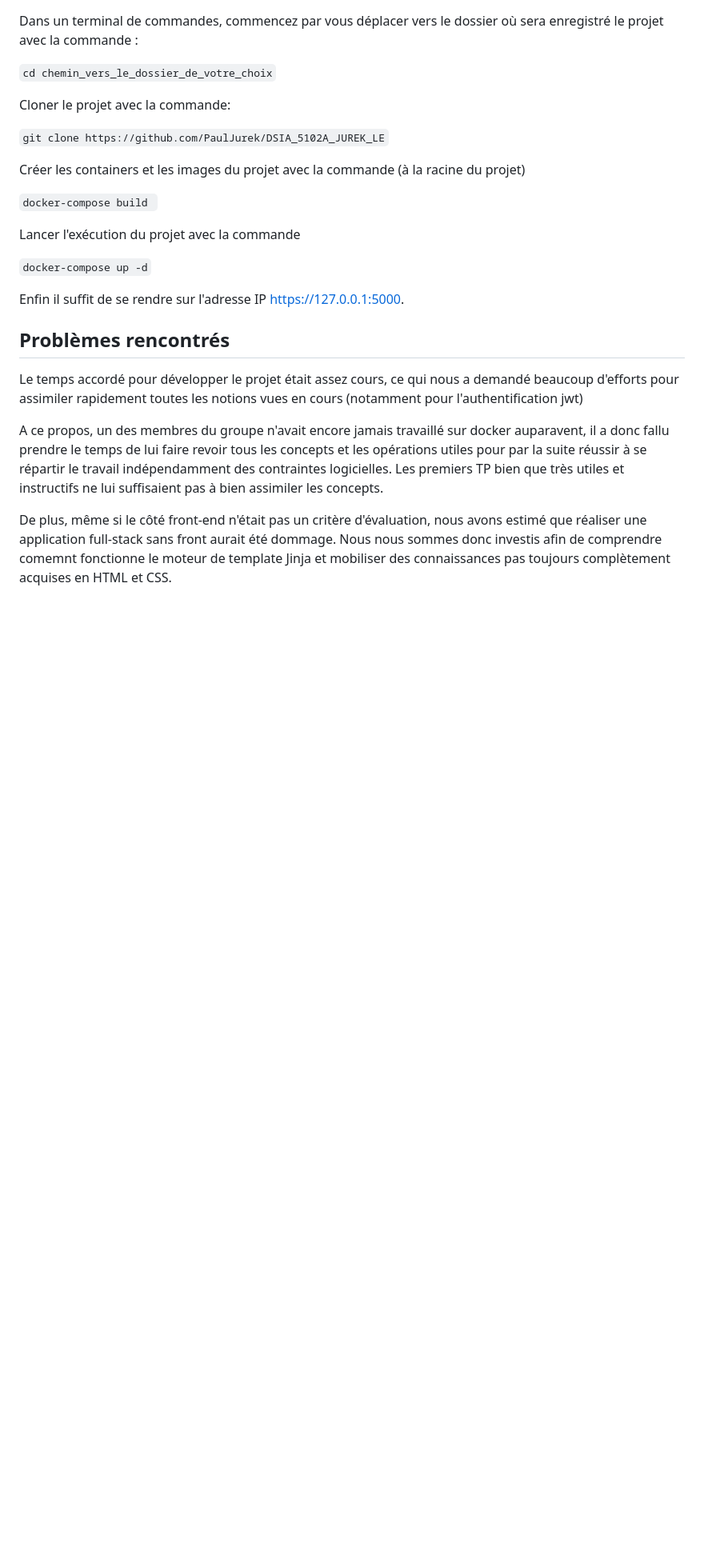
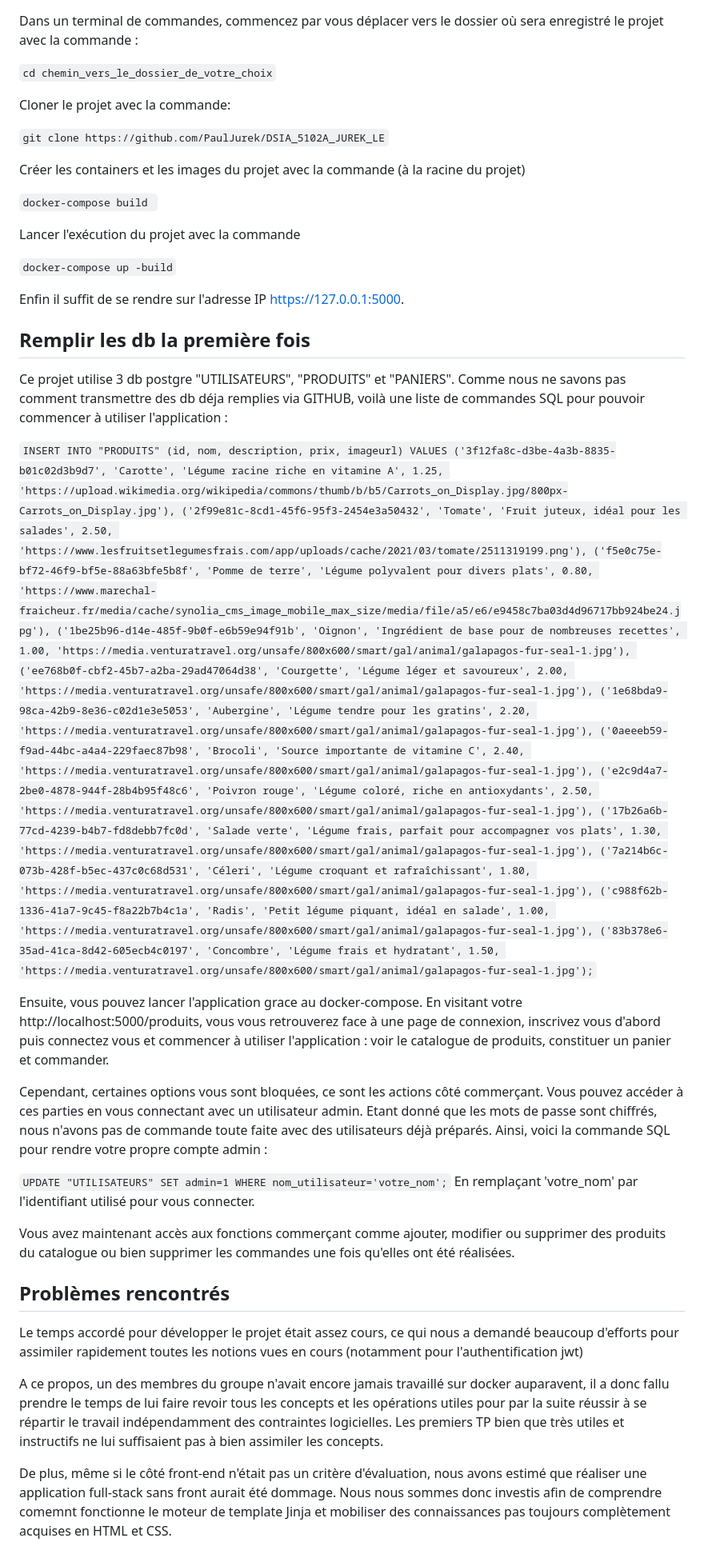
Before and after one commit to PaulJurek/DSIA_5102A_JUREK_LE, a Markdown page: README.md, the part around the change. Shown at 80% size. Rendered like a GitHub page; blank space fills up the shorter version.

Commit message:
modifications README

```diff
--- a/README.md
+++ b/README.md
@@ -43,10 +43,42 @@ docker-compose build
 Lancer  l'exécution du projet avec la commande
 
 ``
-docker-compose up -d
+docker-compose up -build
 ``
 
 Enfin il suffit de se rendre sur l'adresse IP https://127.0.0.1:5000.
+
+## Remplir les db la première fois
+
+Ce projet utilise 3 db postgre "UTILISATEURS", "PRODUITS" et "PANIERS". Comme nous ne savons pas comment transmettre des db déja remplies via GITHUB, voilà une liste de commandes SQL pour pouvoir commencer à utiliser l'application :
+
+``
+INSERT INTO "PRODUITS" (id, nom, description, prix, imageurl) VALUES
+('3f12fa8c-d3be-4a3b-8835-b01c02d3b9d7', 'Carotte', 'Légume racine riche en vitamine A', 1.25, 'https://upload.wikimedia.org/wikipedia/commons/thumb/b/b5/Carrots_on_Display.jpg/800px-Carrots_on_Display.jpg'),
+('2f99e81c-8cd1-45f6-95f3-2454e3a50432', 'Tomate', 'Fruit juteux, idéal pour les salades', 2.50, 'https://www.lesfruitsetlegumesfrais.com/app/uploads/cache/2021/03/tomate/2511319199.png'),
+('f5e0c75e-bf72-46f9-bf5e-88a63bfe5b8f', 'Pomme de terre', 'Légume polyvalent pour divers plats', 0.80, 'https://www.marechal-fraicheur.fr/media/cache/synolia_cms_image_mobile_max_size/media/file/a5/e6/e9458c7ba03d4d96717bb924be24.jpg'),
+('1be25b96-d14e-485f-9b0f-e6b59e94f91b', 'Oignon', 'Ingrédient de base pour de nombreuses recettes', 1.00, 'https://media.venturatravel.org/unsafe/800x600/smart/gal/animal/galapagos-fur-seal-1.jpg'),
+('ee768b0f-cbf2-45b7-a2ba-29ad47064d38', 'Courgette', 'Légume léger et savoureux', 2.00, 'https://media.venturatravel.org/unsafe/800x600/smart/gal/animal/galapagos-fur-seal-1.jpg'),
+('1e68bda9-98ca-42b9-8e36-c02d1e3e5053', 'Aubergine', 'Légume tendre pour les gratins', 2.20, 'https://media.venturatravel.org/unsafe/800x600/smart/gal/animal/galapagos-fur-seal-1.jpg'),
+('0aeeeb59-f9ad-44bc-a4a4-229faec87b98', 'Brocoli', 'Source importante de vitamine C', 2.40, 'https://media.venturatravel.org/unsafe/800x600/smart/gal/animal/galapagos-fur-seal-1.jpg'),
+('e2c9d4a7-2be0-4878-944f-28b4b95f48c6', 'Poivron rouge', 'Légume coloré, riche en antioxydants', 2.50, 'https://media.venturatravel.org/unsafe/800x600/smart/gal/animal/galapagos-fur-seal-1.jpg'),
+('17b26a6b-77cd-4239-b4b7-fd8debb7fc0d', 'Salade verte', 'Légume frais, parfait pour accompagner vos plats', 1.30, 'https://media.venturatravel.org/unsafe/800x600/smart/gal/animal/galapagos-fur-seal-1.jpg'),
+('7a214b6c-073b-428f-b5ec-437c0c68d531', 'Céleri', 'Légume croquant et rafraîchissant', 1.80, 'https://media.venturatravel.org/unsafe/800x600/smart/gal/animal/galapagos-fur-seal-1.jpg'),
+('c988f62b-1336-41a7-9c45-f8a22b7b4c1a', 'Radis', 'Petit légume piquant, idéal en salade', 1.00, 'https://media.venturatravel.org/unsafe/800x600/smart/gal/animal/galapagos-fur-seal-1.jpg'),
+('83b378e6-35ad-41ca-8d42-605ecb4c0197', 'Concombre', 'Légume frais et hydratant', 1.50, 'https://media.venturatravel.org/unsafe/800x600/smart/gal/animal/galapagos-fur-seal-1.jpg');
+``
+
+Ensuite, vous pouvez lancer l'application grace au docker-compose. En visitant votre http://localhost:5000/produits, vous vous retrouverez face à une page de connexion, inscrivez vous d'abord puis connectez vous et commencer à utiliser l'application : voir le catalogue de produits, constituer un panier et commander.
+
+Cependant, certaines options vous sont bloquées, ce sont les actions côté commerçant. Vous pouvez accéder à ces parties en vous connectant avec un utilisateur admin.
+Etant donné que les mots de passe sont chiffrés, nous n'avons pas de commande toute faite avec des utilisateurs déjà préparés. Ainsi, voici la commande SQL pour rendre votre propre compte admin :
+
+``
+UPDATE "UTILISATEURS" SET admin=1 WHERE nom_utilisateur='votre_nom';
+``
+En remplaçant 'votre_nom' par l'identifiant utilisé pour vous connecter.
+
+Vous avez maintenant accès aux fonctions commerçant comme ajouter, modifier ou supprimer des produits du catalogue ou bien supprimer les commandes une fois qu'elles ont été réalisées.
 
 ## Problèmes rencontrés
 
```
